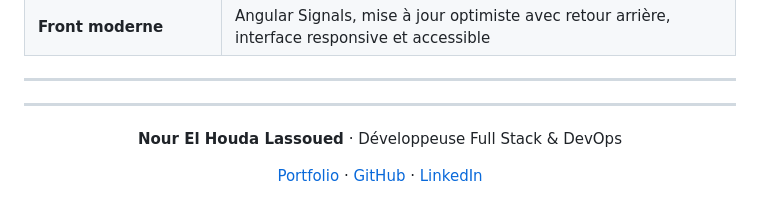
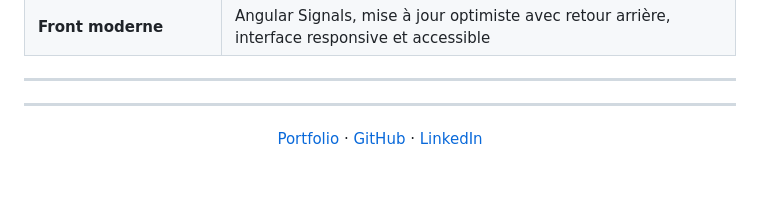
Before and after one commit to NourLassoued/JobRadar, a Markdown page: README.md, the part around the change. Rendered like a GitHub page; blank space fills up the shorter version.

Commit message:
Update README to remove personal details
Removed personal information from the README.

```diff
--- a/README.md
+++ b/README.md
@@ -73,7 +73,6 @@ Projet conçu et développé **de A à Z** : architecture, base de données, API
 
 <div align="center">
 
-**Nour El Houda Lassoued** · Développeuse Full Stack & DevOps
 
 [Portfolio](https://nourstack.netlify.app) · [GitHub](https://github.com/NourLassoued) · [LinkedIn](https://www.linkedin.com/in/lassouednourelhouda)
 
```
